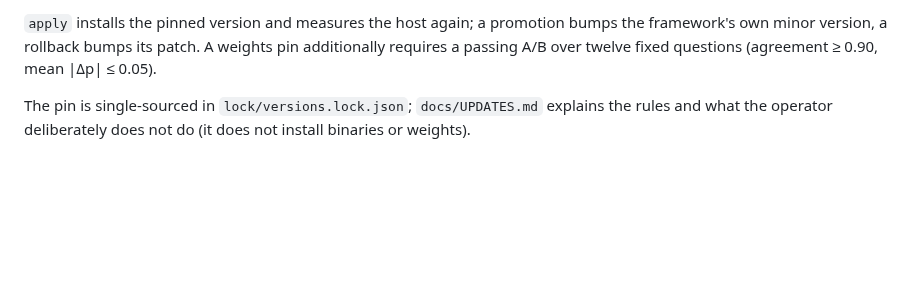
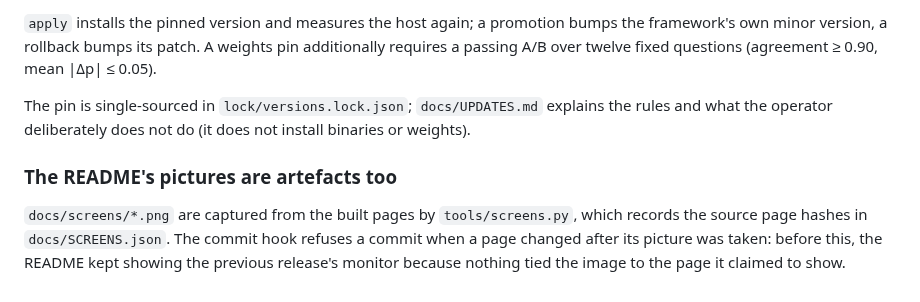
Before and after one commit to Computational-social-science/Eidos, a Markdown page: docs/ARCHITECTURE.md, the part around the change. Drawn GitHub-style; blank space fills up the shorter version.

```diff
--- a/docs/ARCHITECTURE.md
+++ b/docs/ARCHITECTURE.md
@@ -195,3 +195,10 @@ over twelve fixed questions (agreement ≥ 0.90, mean |Δp| ≤ 0.05).
 
 The pin is single-sourced in `lock/versions.lock.json`; `docs/UPDATES.md` explains the rules and
 what the operator deliberately does not do (it does not install binaries or weights).
+
+### The README's pictures are artefacts too
+
+`docs/screens/*.png` are captured from the built pages by `tools/screens.py`, which records the
+source page hashes in `docs/SCREENS.json`. The commit hook refuses a commit when a page changed
+after its picture was taken: before this, the README kept showing the previous release's monitor
+because nothing tied the image to the page it claimed to show.
```
Also changed, not shown: README.md (+4 -0 lines), docs/HEALTH.md (+1 -0 lines), docs/screens/dashboard-consumers.png, docs/screens/dashboard-history.png, docs/screens/dashboard-operator.png, docs/screens/dashboard-top.png, docs/screens/index-deps.png, docs/screens/index-top.png, 4 other files.
